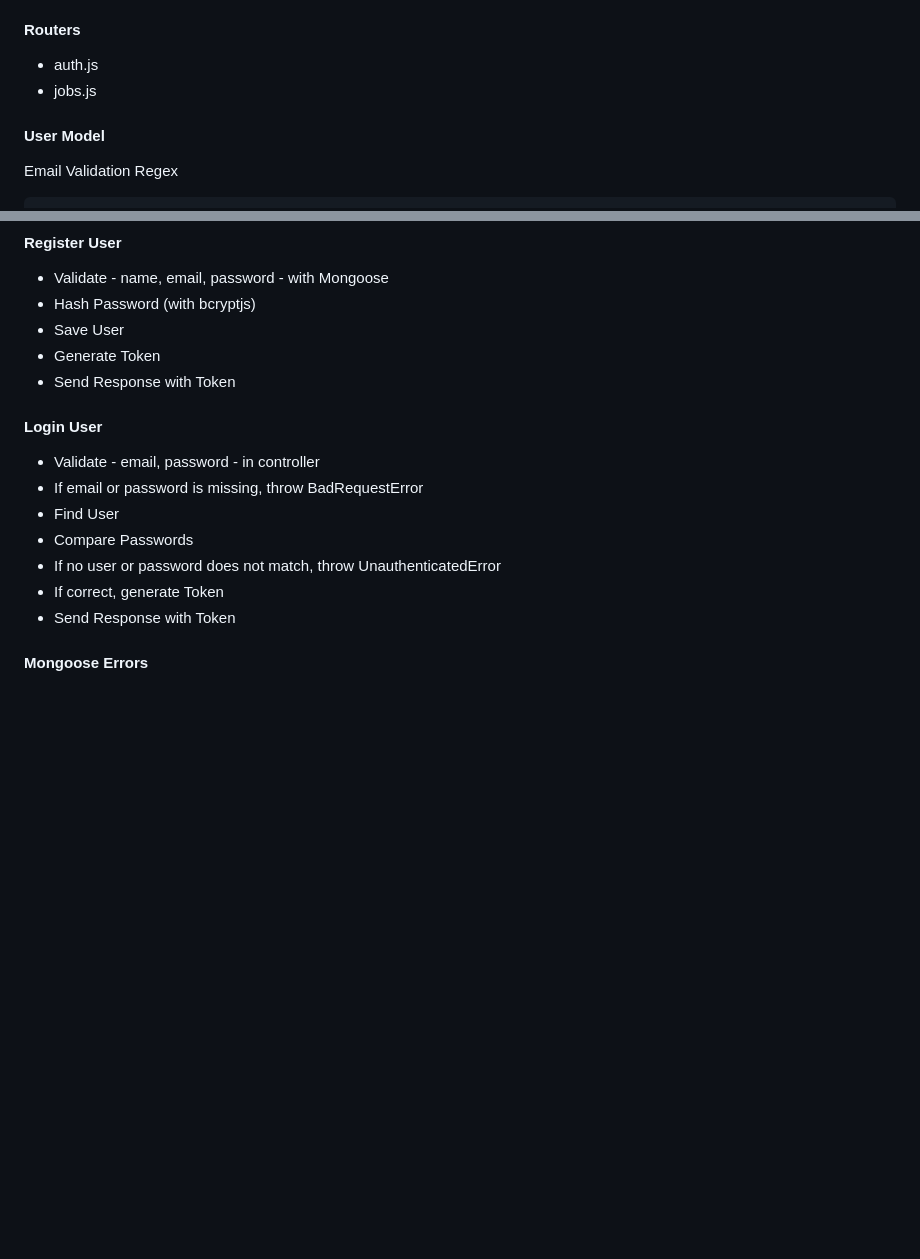
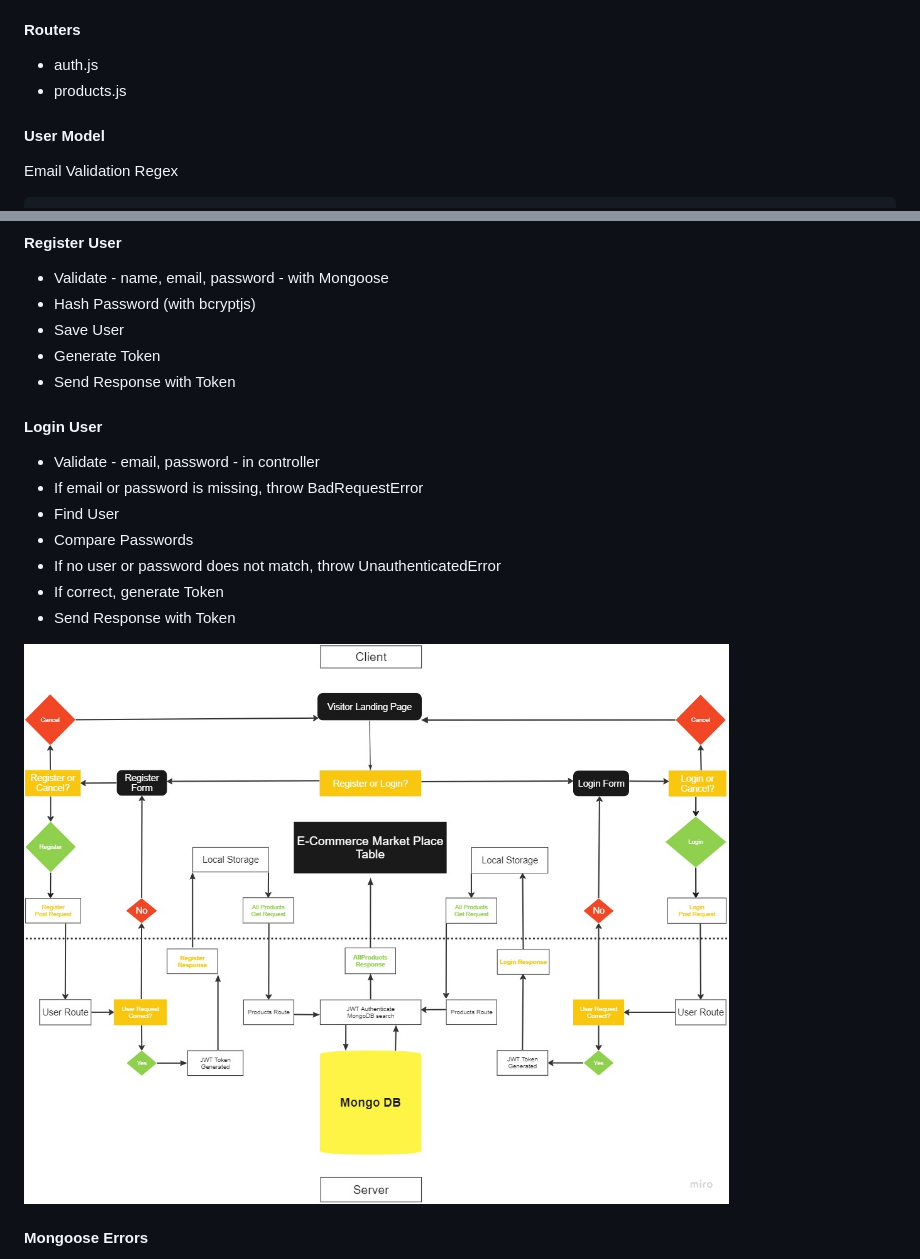
Before and after one commit to mdmontes/E-Commerce-API-Final-Project, a Markdown page: README.MD, 2 parts joined by grey strips. Rendered like a GitHub page; pictures changed too: images/E-Commerce API Register_Login.jpg (added); blank space fills up the shorter version.

Commit message:
login and register diagram

```diff
--- a/README.MD
+++ b/README.MD
@@ -14,7 +14,7 @@ npm install && npm start
 #### Routers
 
 - auth.js
-- jobs.js
+- products.js
 
 #### User Model
 
@@ -32,6 +32,8 @@ Email Validation Regex
 - Generate Token
 - Send Response with Token
 
+
+
 #### Login User
 
 - Validate - email, password - in controller
@@ -41,6 +43,8 @@ Email Validation Regex
 - If no user or password does not match, throw UnauthenticatedError
 - If correct, generate Token
 - Send Response with Token
+
+![Alt text](images/E-Commerce%20API%20Register_Login.jpg)
 
 #### Mongoose Errors
 
```
